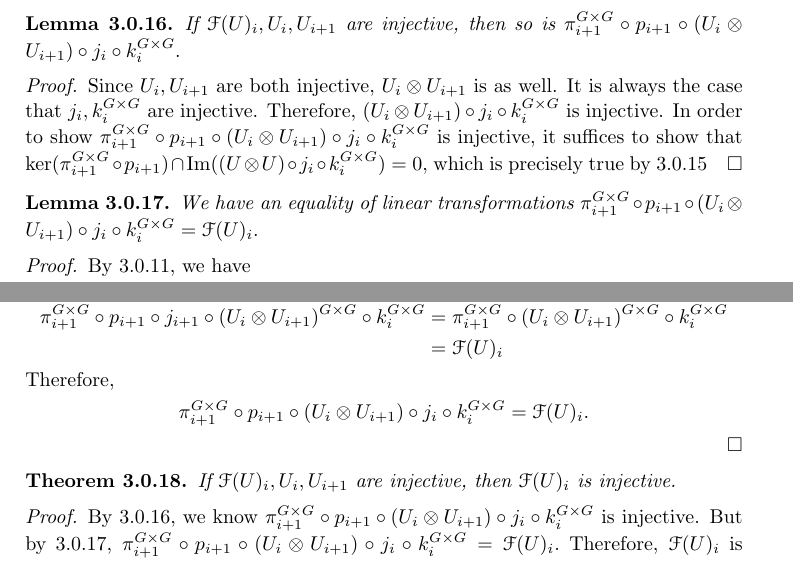
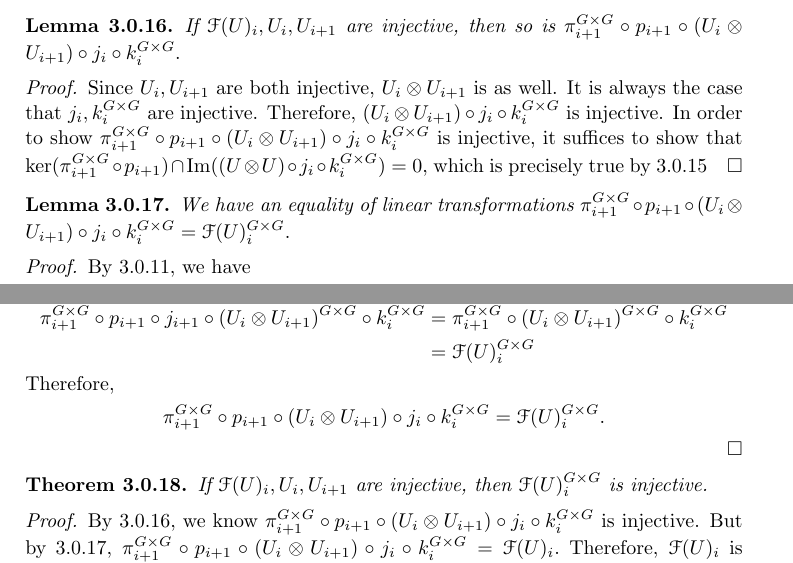
Before and after one commit to zijianmath/Minnesota-REU-Problem-2, a LaTeX paper (unimodality_write_up.tex): two parts of page 5 of 6, joined at a grey line, cut so that both start at the same text. Compiled offline with pdfLaTeX.

Commit message:
minor typo with gtimesg fixed

```diff
--- a/unimodality_write_up.tex
+++ b/unimodality_write_up.tex
@@ -331,7 +331,7 @@ Since $U_i,U_{i+1}$ are both injective, $U_i \otimes U_{i+1}$ is as well. It is
 
 \begin{lem}
 \label{two_equivalent_paths}
-We have an equality of linear transformations $\pi^{G\times G}_{i+1}\circ p_{i+1}\circ(U_i\otimes U_{i+1})\circ j_i\circ k^{G\times G}_i = \mathcal F(U)_i.$
+We have an equality of linear transformations $\pi^{G\times G}_{i+1}\circ p_{i+1}\circ(U_i\otimes U_{i+1})\circ j_i\circ k^{G\times G}_i = \mathcal F(U)^{G\times G}_i.$
 \end{lem}
 \begin{proof}
 By ~\ref{center_commutes}, we have
@@ -342,17 +342,17 @@ By ~\ref{center_commutes}, we have
 Then, by ~\ref{one_sided inverse}, we obtain
 \begin{align*}
 	\pi^{G\times G}_{i+1}\circ p_{i+1}\circ j_{i+1}\circ(U_i\otimes U_{i+1})^{G\times G}\circ k^{G\times G}_i &= \pi^{G\times G}_{i+1}\circ(U_i\otimes U_{i+1})^{G\times G}\circ k^{G\times G}_i\\
-	&= \mathcal F(U)_i
+	&= \mathcal F(U)^{G\times G}_i
 \end{align*}
 Therefore,
 \begin{align*}
-	\pi^{G\times G}_{i+1}\circ p_{i+1}\circ(U_i\otimes U_{i+1})\circ j_i\circ k^{G\times G}_i = \mathcal F(U)_i.
+	\pi^{G\times G}_{i+1}\circ p_{i+1}\circ(U_i\otimes U_{i+1})\circ j_i\circ k^{G\times G}_i = \mathcal F(U)^{G\times G}_i.
 \end{align*}
 \end{proof}
 
 \begin{thm}
 \label{injectivity_thm}
-If $\mathcal F(U)_i,U_i,U_{i+1}$ are injective, then $\mathcal F(U)_i$ is injective.
+If $\mathcal F(U)_i,U_i,U_{i+1}$ are injective, then $\mathcal F(U)^{G\times G}_i$ is injective.
 \end{thm}
 \begin{proof}
 By ~\ref{injective_chain}, we know $\pi^{G\times G}_{i+1}\circ p_{i+1}\circ(U_i\otimes U_{i+1})\circ j_i\circ k^{G\times G}_i$ is injective. But by ~\ref{two_equivalent_paths}, $\pi^{G\times G}_{i+1}\circ p_{i+1}\circ(U_i\otimes U_{i+1})\circ j_i\circ k^{G\times G}_i = \mathcal F(U)_i.$ Therefore, $\mathcal F(U)_i$ is injective.
```
Also changed, not shown: unimodality_write_up.pdf.
